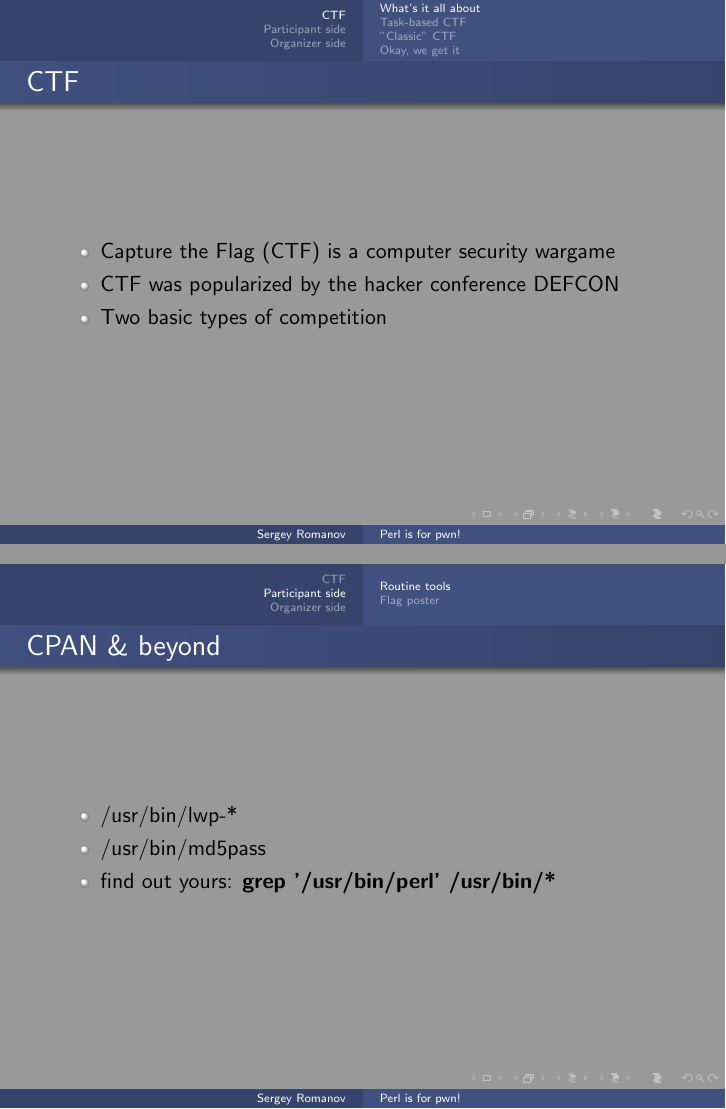
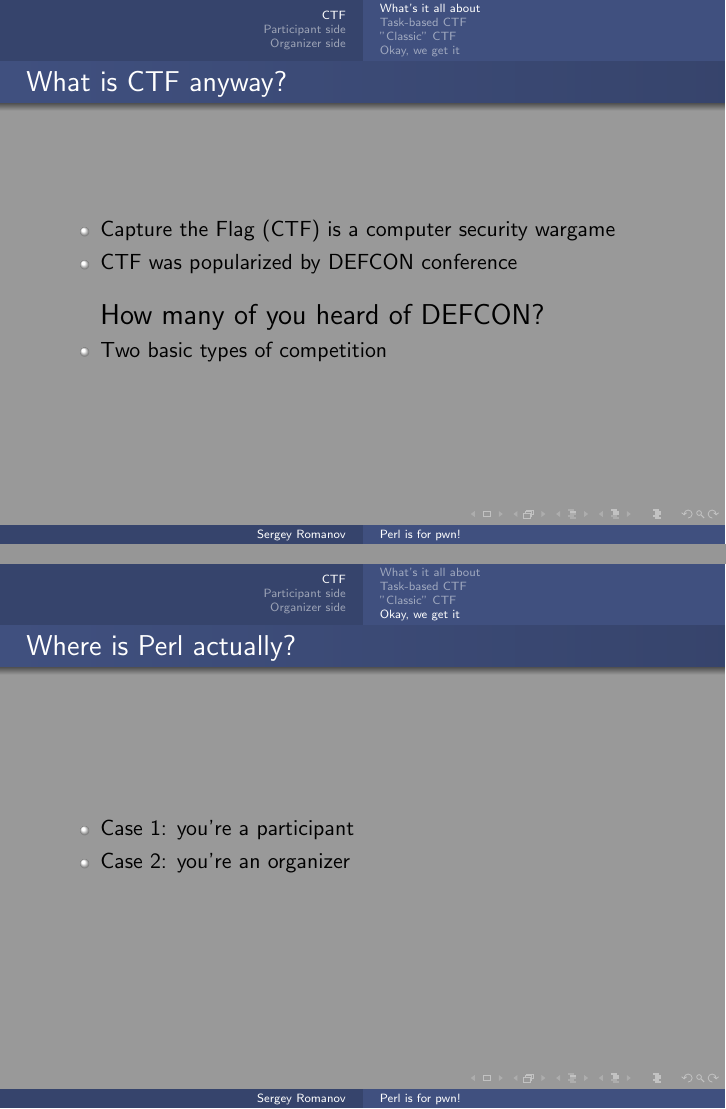
Before and after one commit to sergeyromanov/slides, LaTeX slides (yr2012/yr2012.tex): pages 3 and 10 of 18 before the commit and pages 5 and 12 of 23 after it, joined at a grey line. Compiled offline with pdfLaTeX.

Commit message:
Added slides, fixes

```diff
--- a/yr2012/yr2012.tex
+++ b/yr2012/yr2012.tex
@@ -123,31 +124,44 @@
 \subsection{What's it all about}
 \frame
 {
-\frametitle{CTF}
+\frametitle{What is CTF anyway?}
 \begin{itemize}
-\item Capture the Flag (CTF) is a computer security wargame
-\item CTF was popularized by the hacker conference DEFCON
-\item Two basic types of competition
+\item<1-> Capture the Flag (CTF) is a computer security wargame
+\item<2-> CTF was popularized by DEFCON conference
+\linebreak
+
+{\Large How many of you heard of DEFCON?}
+\item<3-> Two basic types of competition
 \end{itemize}
 }
 
 \subsection{Task-based CTF}
 \frame
 {
-\frametitle{Find the key}
+\frametitle{Type 1: Find the key}
 \begin{itemize}
 \item Teams should solve tasks get points
 \item Different categories: web, reverse, packet analysis, admin, ctb (crack-the-box), cryptography etc etc
-\item Quals are usually task-based
+\item It is common to do a qualification round as task-based CTF.
 \end{itemize}
 }
 
 \subsection{"Classic" CTF}
 \frame
 {
-\frametitle{Steal the flag}
+\frametitle{Type 2: Steal the flag}
+\begin{itemize}
+\item Vulnerable box -- vurtual image with pre-intalled services
+\item Service -- some (vulnerable) application, accessible via network
+\item Flag -- unique string (eg, "[a-z0-9]\{32\}=")
+\end{itemize}
+}
+
+\frame
+{
+\frametitle{Network}
 \begin{figure}
-\includegraphics[width=3in,height=2in]{pics/network.png}
+\includegraphics[width=3.8in,height=2.6in]{pics/network.png}
 \end{figure}
 }
 
@@ -162,16 +176,26 @@
 \end{itemize}
 }
 
+\frame
+{
+\frametitle{Where is Perl actually?}
+\begin{itemize}
+\item Case 1: you're a participant
+\item Case 2: you're an organizer
+\end{itemize}
+}
+
 \section{Participant side}
 
-\subsection{Routine tools}
+\subsection{Tools}
 \frame
 {
 \frametitle{CPAN \& beyond}
 \begin{itemize}
-\item<1-> /usr/bin/lwp-*
-\item<1-> /usr/bin/md5pass
-\item<2-> find out yours: \textbf{grep '/usr/bin/perl' /usr/bin/*}
+\item<1-> helper scripts: text parsing, glue languge etc
+\item<2-> /usr/bin/lwp-*
+\item<2-> /usr/bin/md5pass
+\item<3-> find out yours, eg: \textbf{grep '/usr/bin/perl' /usr/bin/*}
 \end{itemize}
 }
 
```
Also changed, not shown: yr2012/yr2012.tex (18 more changed lines).
